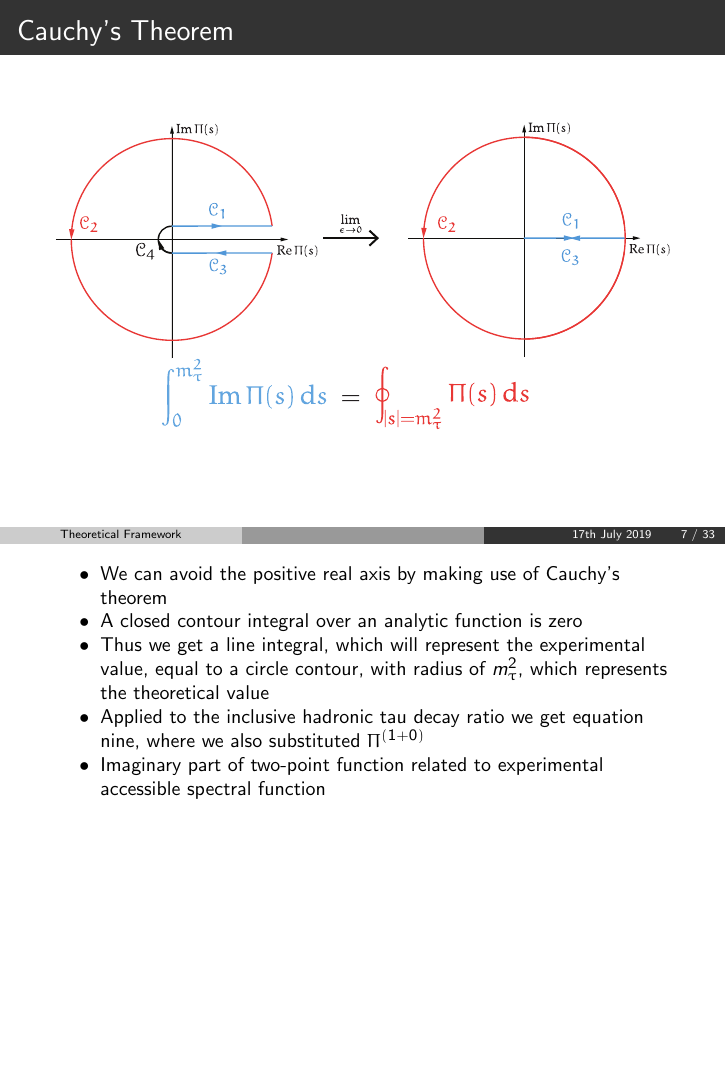
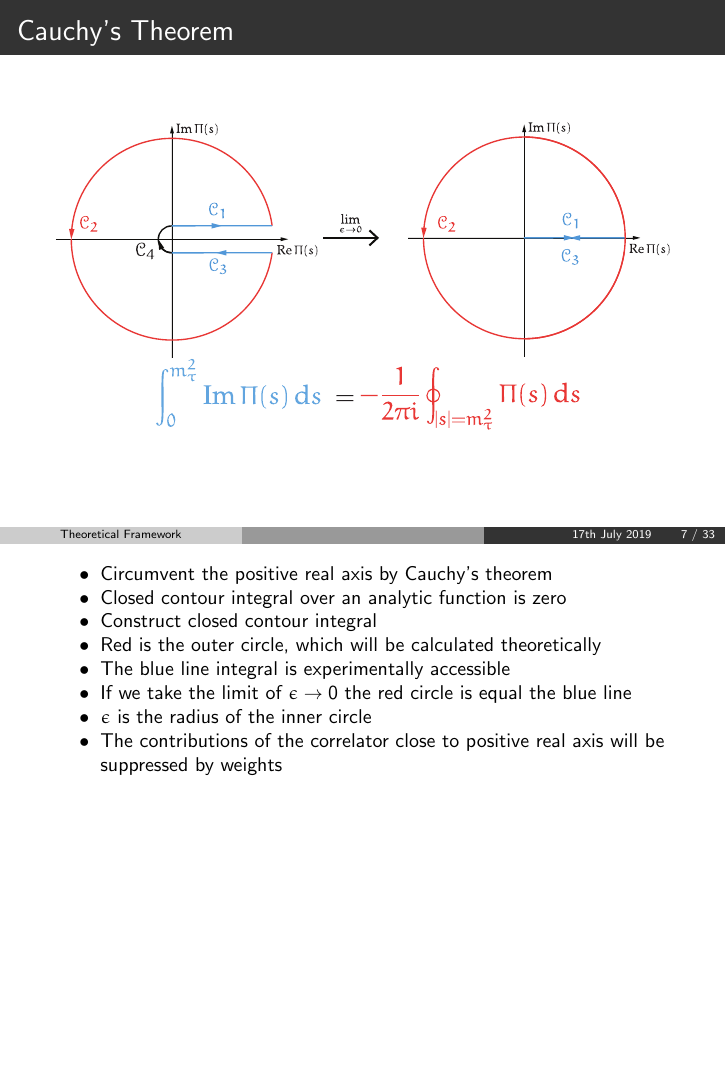
Before and after one commit to phd-dirk/presentations, LaTeX slides (Defence/index.tex): page 7 of 46. Compiled offline with pdfLaTeX.

Commit message:
started adding notes for theoretical framework

```diff
--- a/Defence/index.tex
+++ b/Defence/index.tex
@@ -244,15 +239,16 @@
   \includegraphics[width=0.9\textwidth]{./images/rTauCauchysTheorem.eps}
 \end{frame}
 \note[itemize]{
-\item We can avoid the positive real axis by making use of Cauchy's theorem
-\item A closed contour integral over an analytic function is zero
-\item Thus we get a line integral, which will represent the experimental value,
-  equal to a circle contour, with radius of \(m_\tau^2\), which represents the
-  theoretical value
-\item Applied to the inclusive hadronic tau decay ratio we get equation nine,
-  where we also substituted \(\Pi^{(1+0)}\)
-\item Imaginary part of two-point function related to experimental accessible
-  spectral function
+\item Circumvent the positive real axis by Cauchy's theorem
+\item Closed contour integral over an analytic function is zero
+\item Construct closed contour integral
+\item Red is the outer circle, which will be calculated theoretically
+\item The blue line integral is experimentally accessible
+\item If we take the limit of \(\epsilon \to 0\) the red circle is equal the
+  blue line
+\item \(\epsilon\) is the radius of the inner circle
+\item The contributions of the correlator close to positive real axis will be
+  suppressed by weights
 }
 
 \begin{frame}
@@ -264,11 +260,10 @@
     \end{equation}
     \begin{block}{Integral Moment}
       \begin{equation}
-        I_{V/A}^{(\omega)}(s_0) \equiv \frac{12 \pi^2}{s_0} \int_0^{s_0} \dif s \omega\left(\frac{s}{s_0}\right) \rho_{V/A}(s)
-        = \frac{6 \pi i}{s_0} \oint_{\abs{s}=s_0} \dif s \omega\left(\frac{s}{s_0}\right) \Pi_{V/A}(s)
+        I_{V/A}^{(\omega)}(s_0) \equiv \frac{12 \pi^2}{s_0} \int_0^{s_0} \dif s \omega\, \left(\frac{s}{s_0}\right) \rho^{exp}_{V/A}(s)
+        = \frac{6 \pi i}{s_0} \oint_{\abs{s}=s_0} \dif s\, \omega\left(\frac{s}{s_0}\right) \Pi^{th}_{V/A}(s)
       \end{equation}
     \end{block}
-    The lhs can be experimentally measured, whereas the rhs has to be
-    theoretically calculated.
+    \item The lhs is given by experiment, the rhs is theoretically calculated.
   \end{itemize}
 \end{frame}
```
Also changed, not shown: Defence/images/rTauCauchysTheorem.eps, Defence/index.pdf, Defence/index.tex (114 more changed lines), 5 other files. Lines whose indentation alone changed are shown as unchanged.
